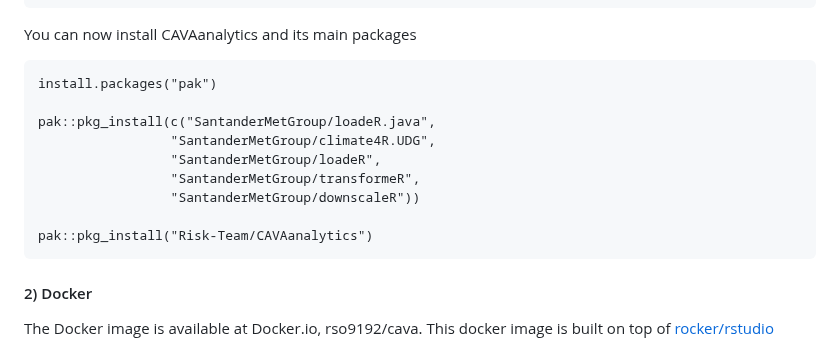
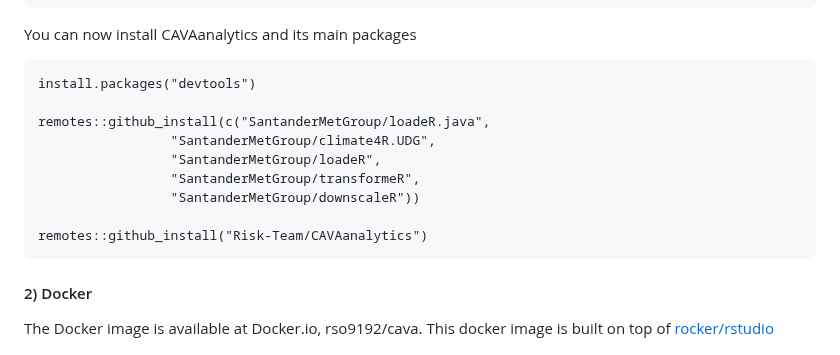
Before and after one commit to Risk-Team/CAVAanalytics, a Markdown page: README.md, the part around the change. GitHub-like rendering.

````diff
--- a/README.md
+++ b/README.md
@@ -82,15 +82,15 @@ library(rJava)
 You can now install CAVAanalytics and its main packages
 
 ```
-install.packages("pak")
+install.packages("devtools")
 
-pak::pkg_install(c("SantanderMetGroup/loadeR.java",
+remotes::github_install(c("SantanderMetGroup/loadeR.java",
                  "SantanderMetGroup/climate4R.UDG",
                  "SantanderMetGroup/loadeR",
                  "SantanderMetGroup/transformeR",
                  "SantanderMetGroup/downscaleR"))
 
-pak::pkg_install("Risk-Team/CAVAanalytics")
+remotes::github_install("Risk-Team/CAVAanalytics")
 ```
 
 #### 2) Docker
````
